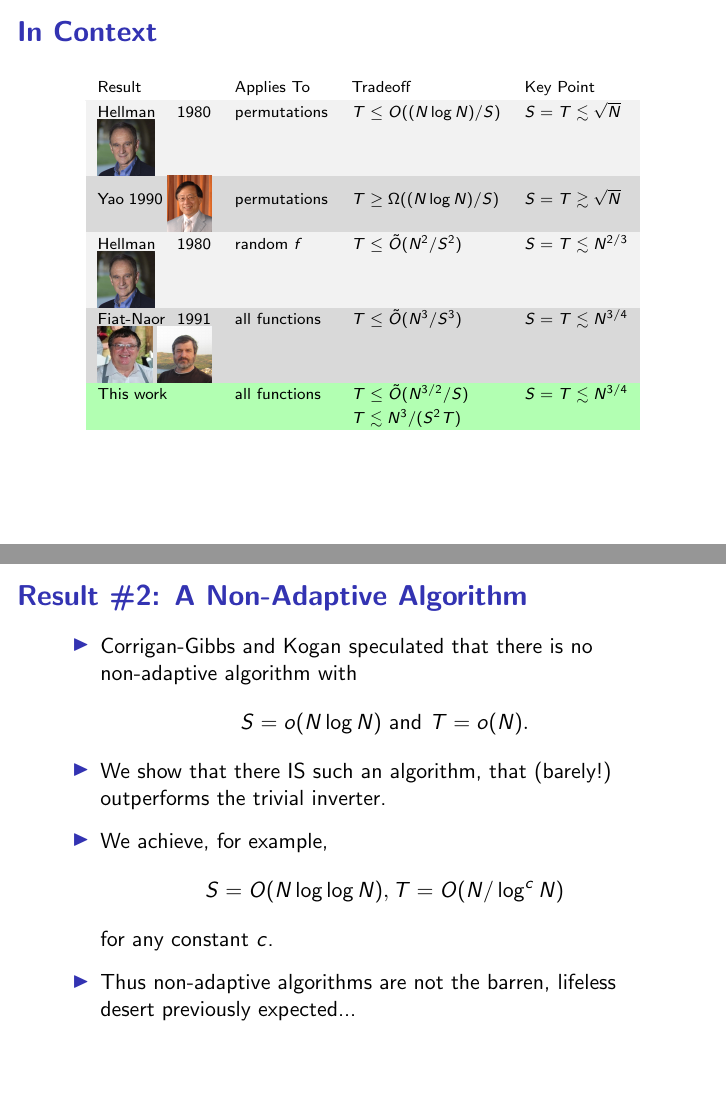
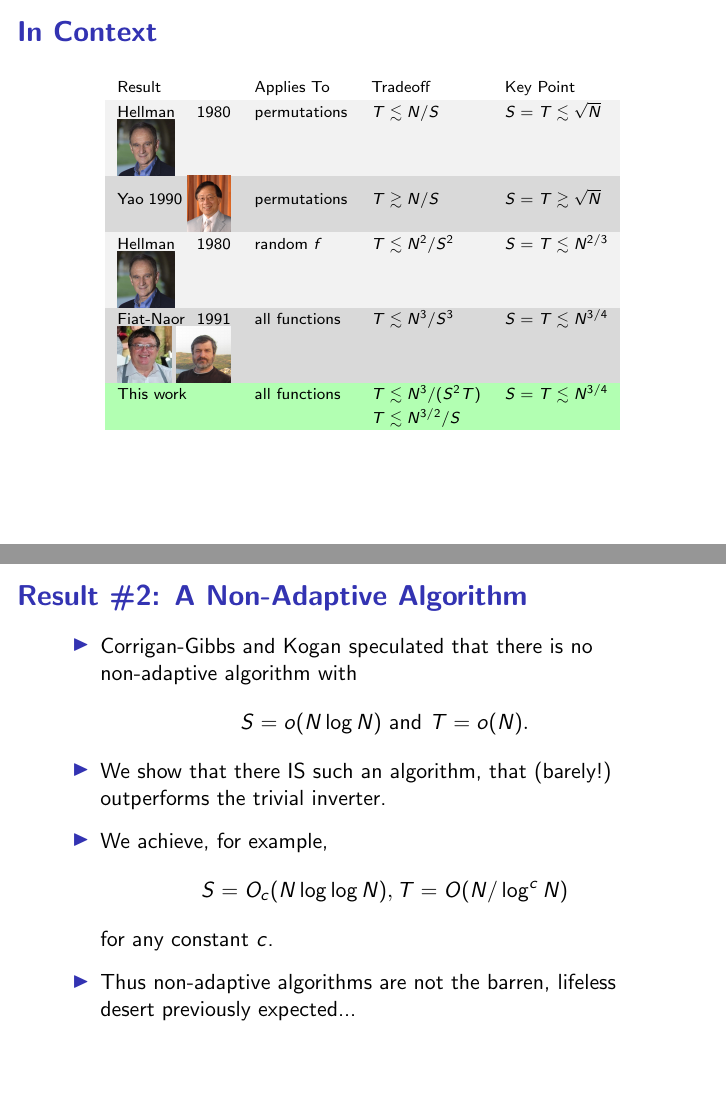
Before and after one commit to spencerpeters/FunctionInversionTalk, LaTeX slides (fi-talk.tex): pages 83 and 94 of 140, joined at a grey line. Compiled offline with pdfLaTeX.

Commit message:
Ready for tallk

```diff
--- a/fi-talk.tex
+++ b/fi-talk.tex
@@ -1,5 +1,7 @@
 % \documentclass[usenames, dvipsnames, t, table, handout]{beamer}
+% \newcommand{\handout}[1]{#1}
 \documentclass[usenames, dvipsnames, t, table]{beamer}
+\newcommand{\handout}[1]{}
 % === BEAMER AND FORMATTING STUFF ===
 
 \usetheme{default}
@@ -969,16 +970,16 @@
       \begin{tabular}{p{2cm}lll}
         Result  & Applies To & Tradeoff & Key Point \\
         \hline
-        Hellman 1980 \inlineauthor{hellman} & permutations  & $T \leq O((N \log N) / S)$ & $S = T \lesssim \sqrt{N}$ \\    %\hline
-        Yao 1990 \inlineauthor{yao} &permutations & $T \geq \Omega((N \log N)/S)$ & $S = T \gtrsim \sqrt{N}$ \\
-        Hellman 1980 \inlineauthor{hellman} & random $f$ & $T \leq \tilde{O}(N^2/S^2)$ & $S = T \lesssim N^{2/3}$ \\
-        Fiat-Naor 1991 \inlineauthor{fiat} \inlineauthor{naor} & all functions  &$T \leq \tilde{O}(N^3/S^3)$ & $S = T \lesssim N^{3/4}$ \pause  \\
+        Hellman 1980 \inlineauthor{hellman} & permutations  & $T \lesssim N / S$ & $S = T \lesssim \sqrt{N}$ \\    %\hline
+        Yao 1990 \inlineauthor{yao} &permutations & $T \gtrsim N/S$ & $S = T \gtrsim \sqrt{N}$ \\
+        Hellman 1980 \inlineauthor{hellman} & random $f$ & $T \lesssim N^2/S^2$ & $S = T \lesssim N^{2/3}$ \\
+        Fiat-Naor 1991 \inlineauthor{fiat} \inlineauthor{naor} & all functions  &$T \lesssim N^3/S^3$ & $S = T \lesssim N^{3/4}$ \pause  \\
         \rowcolor{green!30}
-        This work & all functions & $T \leq \tilde{O}(N^{3/2}/S)$ & $S = T \lesssim N^{3/4}$
+        This work & all functions &$T \lesssim N^3 / (S^2 T)$ & $S = T \lesssim N^{3/4}$
                                                                             \pause
         \\
         \rowcolor{green!30}
-        &&  $T \lesssim N^3 / (S^2 T)$ & \\
+        &&    $T \lesssim N^{3/2}/S$ & \\
       \end{tabular}
     \end{table}
   }
@@ -1107,7 +1108,7 @@
       \pause
     \item We achieve, for example,
      % \[S = O(N \log \log N), T = O(N \log \log N / \log N).\]
-      \[S = O(N \log \log N), T = O(N / \log^c N)\]
+      \[S = O_c(N \log \log N), T = O(N / \log^c N)\]
       for any constant $c$.
           \mypause
           \item Thus non-adaptive algorithms are not the barren, lifeless desert previously expected...
```
Also changed, not shown: fi-talk.tex (25 more changed lines).
